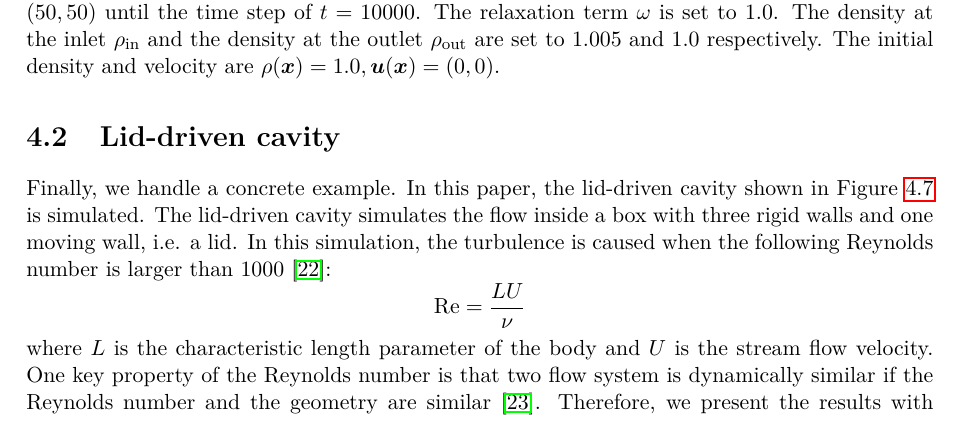
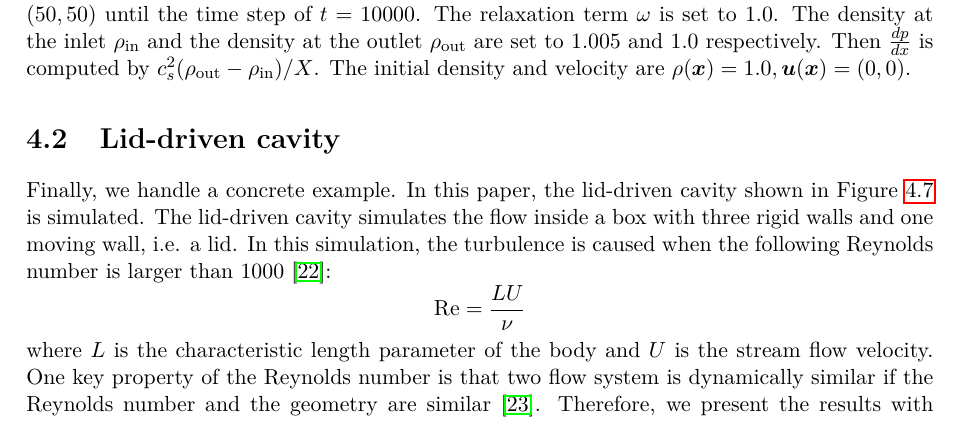
Before and after one commit to nabenabe0928/high-performance-computing-fluid-dynamics-with-python, a LaTeX document (submission/submission.tex, which reads submission/chapters/numerical-results.tex): part of page 18 of 26, cut so that both start at the same text. Compiled offline with pdfLaTeX.

Commit message:
[doc] Add the explanation how to compute dp/dx

```diff
--- a/submission/chapters/numerical-results.tex
+++ b/submission/chapters/numerical-results.tex
@@ -329,6 +329,7 @@ and {\bf the velocity stops growing} at the time step of $t = 7000 \sim 10000$.
   The relaxation term $\omega$ is set to $1.0$.
   The density at the inlet $\rho_{\rm in}$ and the density
   at the outlet $\rho_{\rm out}$ are set to $1.005$ and $1.0$ respectively.
+  Then $\od{p}{x}$ is computed by $c_s^2(\rho_{\rm out} - \rho_{\rm in}) / X$.
   The initial density and velocity are $\rho(\xv) = 1.0, \uv(\xv) = (0, 0)$.
   \label{fig:poiseuille-velocity-evolution}}
 \end{figure}
```
Also changed, not shown: submission/submission.pdf.
